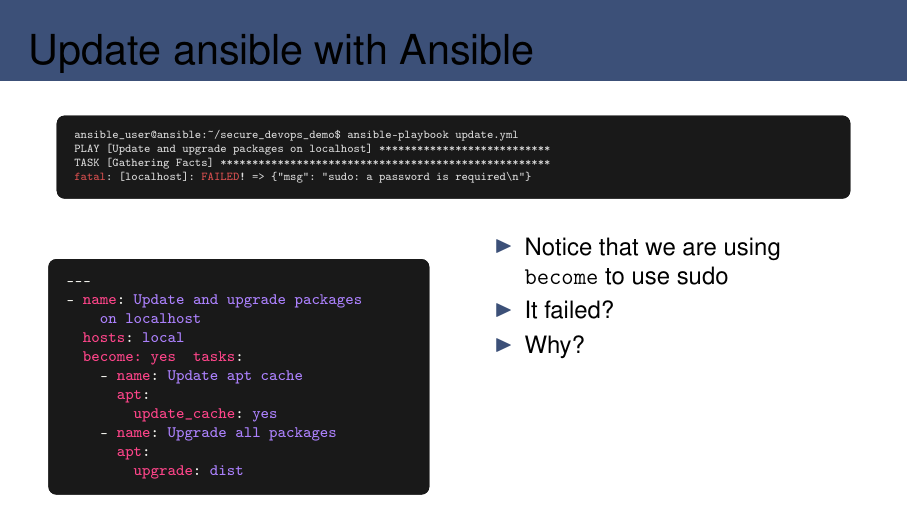
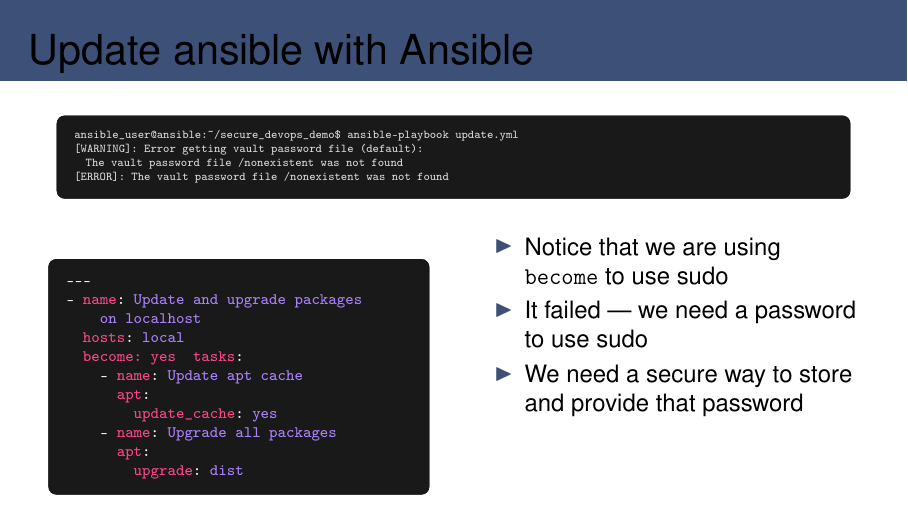
Before and after one commit to jkirchtcc/secure_devops_demo, LaTeX slides (docs/CyberForge2026-Secure_DevOps_Kirch.tex): page 19 of 39. The pictures show the PDF file docs/CyberForge2026-Secure_DevOps_Kirch.pdf that the author committed with the source.

Commit message:
Slide 19: match terminal output to actual vault error; update bullets

```diff
--- a/docs/CyberForge2026-Secure_DevOps_Kirch.tex
+++ b/docs/CyberForge2026-Secure_DevOps_Kirch.tex
@@ -585,9 +585,9 @@
 \begin{frame}[fragile]{Update ansible with Ansible}
 \begin{termsmall}
 ansible_user@ansible:~/secure_devops_demo$ ansible-playbook update.yml
-PLAY [Update and upgrade packages on localhost] ***************************
-TASK [Gathering Facts] ****************************************************
-fatal: [localhost]: FAILED! => {"msg": "sudo: a password is required\n"}
+[WARNING]: Error getting vault password file (default):
+  The vault password file /nonexistent was not found
+[ERROR]: The vault password file /nonexistent was not found
 \end{termsmall}
 \vspace{0.2cm}
 \begin{columns}[T]
@@ -609,8 +609,8 @@
 \begin{column}{0.48\textwidth}
 \begin{itemize}
   \item Notice that we are using \textbf{\texttt{become}} to use sudo
-  \item It failed?
-  \item Why?
+  \item It failed --- we need a password to use sudo
+  \item We need a secure way to store and provide that password
 \end{itemize}
 \end{column}
 \end{columns}
```
Also changed, not shown: docs/CyberForge2026-Secure_DevOps_Kirch.pdf.
